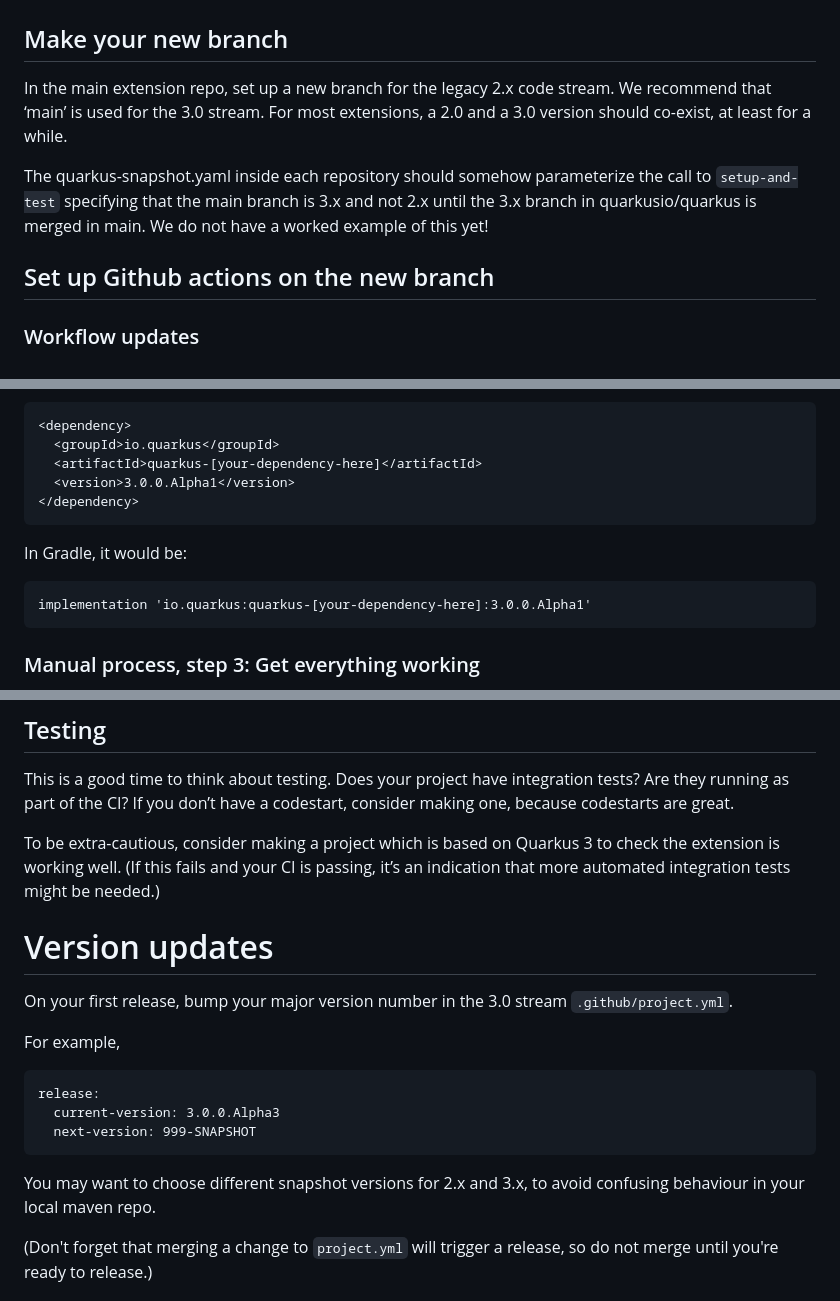
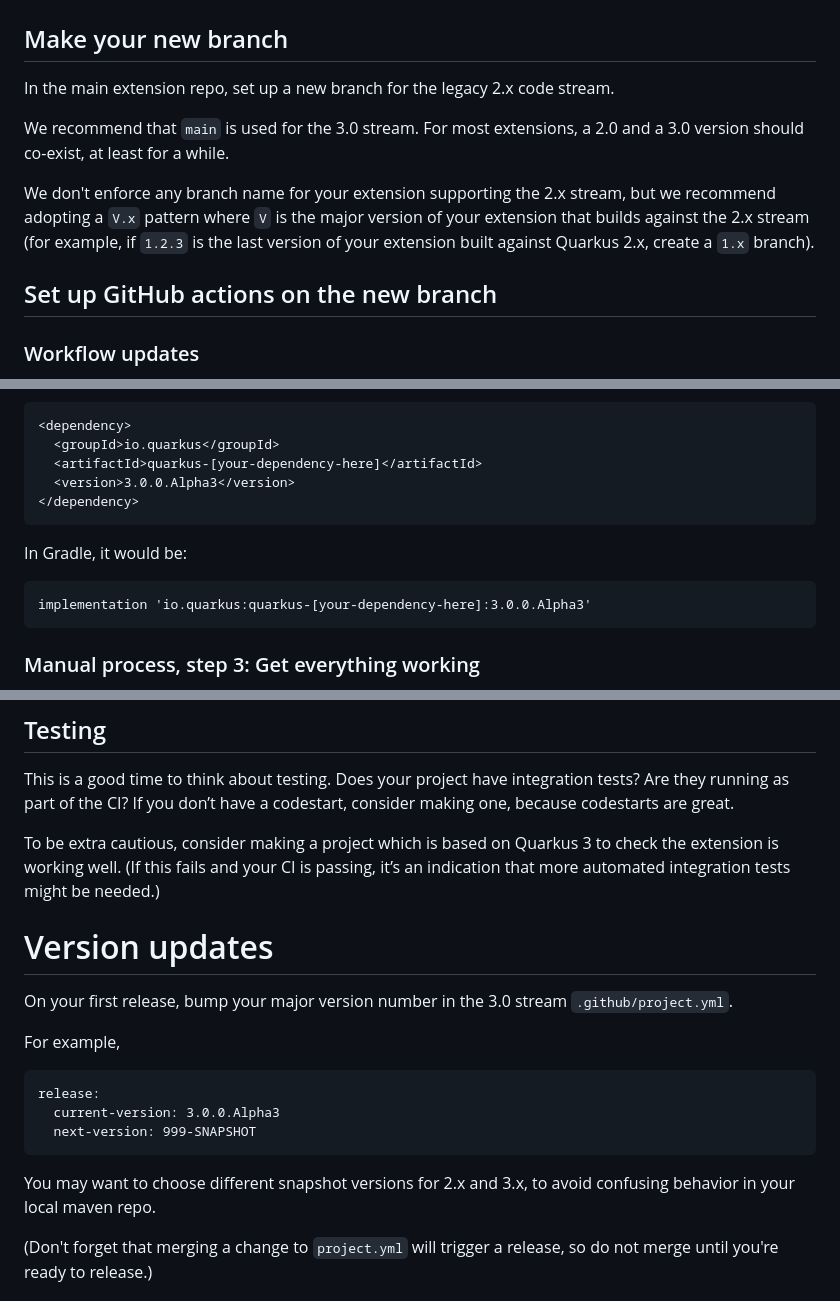
Before and after one commit to quarkiverse/quarkiverse, a Markdown page: docs/Migrating-to-Quarkus-3.x.md, 3 parts joined by grey strips. Drawn GitHub-style.

Commit message:
chore(docs): Sync wiki to docs [skip-cd]

````diff
--- a/docs/Migrating-to-Quarkus-3.x.md
+++ b/docs/Migrating-to-Quarkus-3.x.md
@@ -40,12 +40,13 @@ We recommend starting to prepare now if getting to Quarkus 3 is complex. If the
 
 ## Make your new branch
 
-In the main extension repo, set up a new branch for the legacy 2.x code stream. We recommend that ‘main’ is used for the 3.0 stream. For most extensions, a 2.0 and a 3.0 version should co-exist, at least for a while.
+In the main extension repo, set up a new branch for the legacy 2.x code stream.
 
-The quarkus-snapshot.yaml inside each repository should somehow parameterize the call to `setup-and-test` specifying that the main branch is 3.x and not 2.x until the 3.x branch in quarkusio/quarkus is merged in main.
-We do not have a worked example of this yet!
+We recommend that `main` is used for the 3.0 stream. For most extensions, a 2.0 and a 3.0 version should co-exist, at least for a while.
 
-## Set up Github actions on the new branch
+We don't enforce any branch name for your extension supporting the 2.x stream, but we recommend adopting a `V.x` pattern where `V` is the major version of your extension that builds against the 2.x stream (for example, if `1.2.3` is the last version of your extension built against Quarkus 2.x, create a `1.x` branch).
+
+## Set up GitHub actions on the new branch
 
 ### Workflow updates
 
@@ -113,14 +114,14 @@ In the exceptional case that you are not using the platform BOM, the dependency
 <dependency>
   <groupId>io.quarkus</groupId>
   <artifactId>quarkus-[your-dependency-here]</artifactId>
-  <version>3.0.0.Alpha1</version>
+  <version>3.0.0.Alpha3</version>
 </dependency>
 ```
 
 In Gradle, it would be:
 
 ```
-implementation 'io.quarkus:quarkus-[your-dependency-here]:3.0.0.Alpha1'
+implementation 'io.quarkus:quarkus-[your-dependency-here]:3.0.0.Alpha3'
 ```
 
 ### Manual process, step 3: Get everything working
@@ -139,7 +140,7 @@ If your extension has some non-standard compatibilities, follow the [compatibili
 
 This is a good time to think about testing. Does your project have integration tests? Are they running as part of the CI? If you don’t have a codestart, consider making one, because codestarts are great.
 
-To be extra-cautious, consider making a project which is based on Quarkus 3 to check the extension is working well. (If this fails and your CI is passing, it’s an indication that more automated integration tests might be needed.)
+To be extra cautious, consider making a project which is based on Quarkus 3 to check the extension is working well. (If this fails and your CI is passing, it’s an indication that more automated integration tests might be needed.)
 
 
 # Version updates
@@ -153,7 +154,7 @@ release:
   current-version: 3.0.0.Alpha3
   next-version: 999-SNAPSHOT
 ```
-You may want to choose different snapshot versions for 2.x and 3.x, to avoid confusing behaviour in your local maven repo.
+You may want to choose different snapshot versions for 2.x and 3.x, to avoid confusing behavior in your local maven repo.
 
 (Don't forget that merging a change to `project.yml` will trigger a release, so do not merge until you're ready to release.)
 
````
